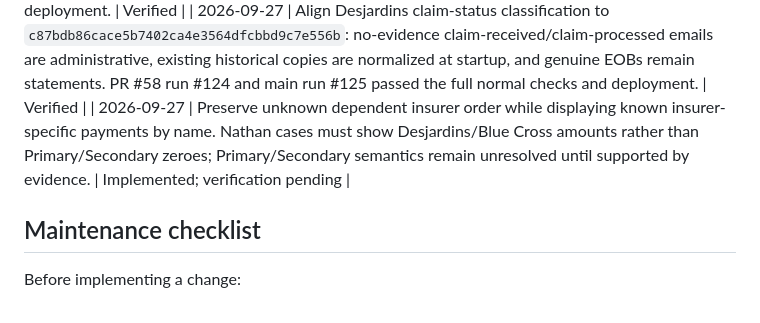
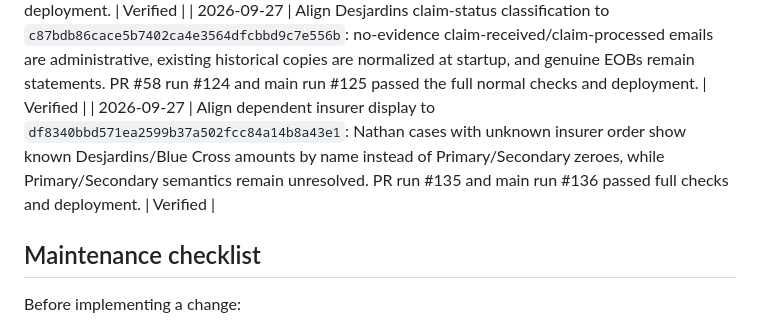
Before and after one commit to vdskevin009/familyhub, a Markdown page: REQUIREMENTS.md, the part around one of its changes. GitHub-like rendering.

Commit message:
Record verified Nathan insurer display baseline

```diff
--- a/REQUIREMENTS.md
+++ b/REQUIREMENTS.md
@@ -146,7 +146,7 @@ Rules:
 | 2026-09-27 | Verified one explicitly approved manual match confirmation through the deployed PWA and existing worker 2.7.0 across refresh/restart/page reload, preserving other associations and protected data. Authenticated existing HTTPS health/snapshot projections match localhost. Live Reject and real re-ingestion gates remain open. | Partial live acceptance |
 | 2026-09-27 | Align the reimbursement presentation baseline to `6b44e1df740552224b3a4672cf3bc5439f8a95e6`: compact sticky filter bar with temporary filter overlay, denser mobile cards, direct Open/Closed/Ignore editing and visible match confidence. PR #56 and main run #120 passed all normal checks and Pages deployment. | Verified |
 | 2026-09-27 | Align Desjardins claim-status classification to `c87bdb86cace5b7402ca4e3564dfcbbd9c7e556b`: no-evidence claim-received/claim-processed emails are administrative, existing historical copies are normalized at startup, and genuine EOBs remain statements. PR #58 run #124 and main run #125 passed the full normal checks and deployment. | Verified |
-| 2026-09-27 | Preserve unknown dependent insurer order while displaying known insurer-specific payments by name. Nathan cases must show Desjardins/Blue Cross amounts rather than Primary/Secondary zeroes; Primary/Secondary semantics remain unresolved until supported by evidence. | Implemented; verification pending |
+| 2026-09-27 | Align dependent insurer display to `df8340bbd571ea2599b37a502fcc84a14b8a43e1`: Nathan cases with unknown insurer order show known Desjardins/Blue Cross amounts by name instead of Primary/Secondary zeroes, while Primary/Secondary semantics remain unresolved. PR run #135 and main run #136 passed full checks and deployment. | Verified |
 
 ## Maintenance checklist
 
```
Also changed, not shown: other parts of REQUIREMENTS.md (+1 -1 lines).
